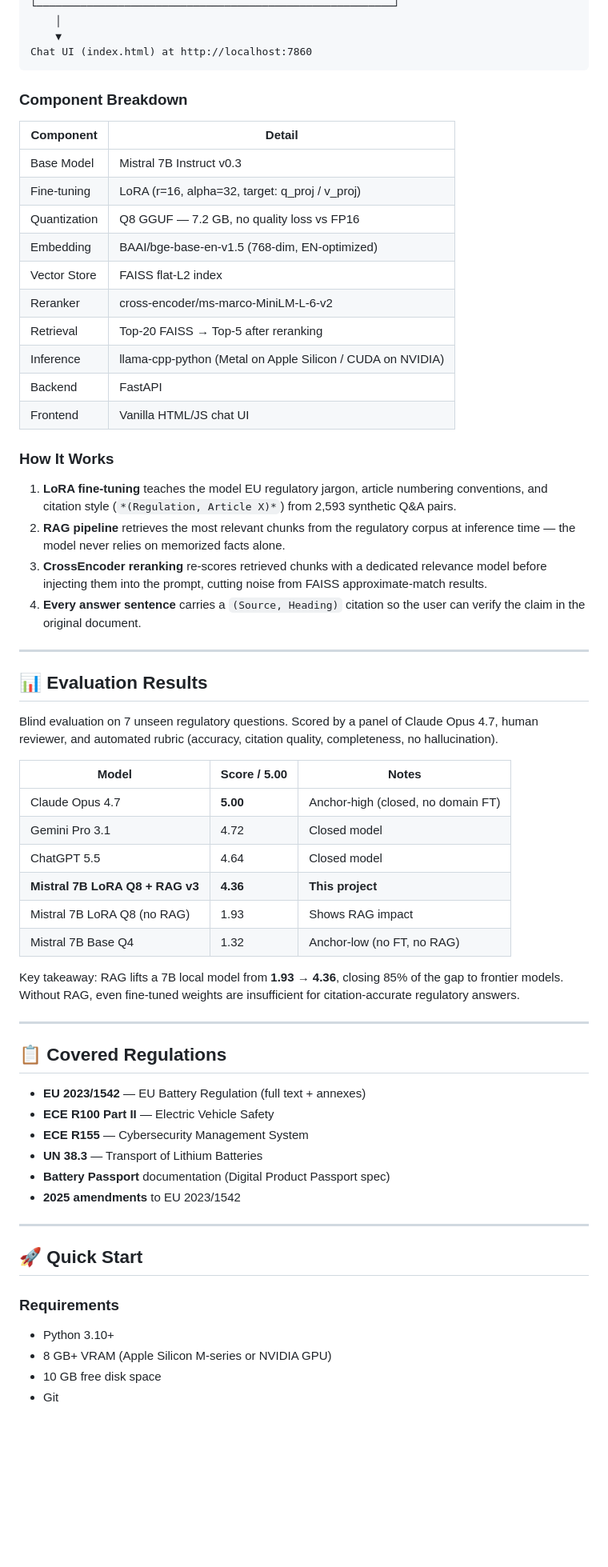
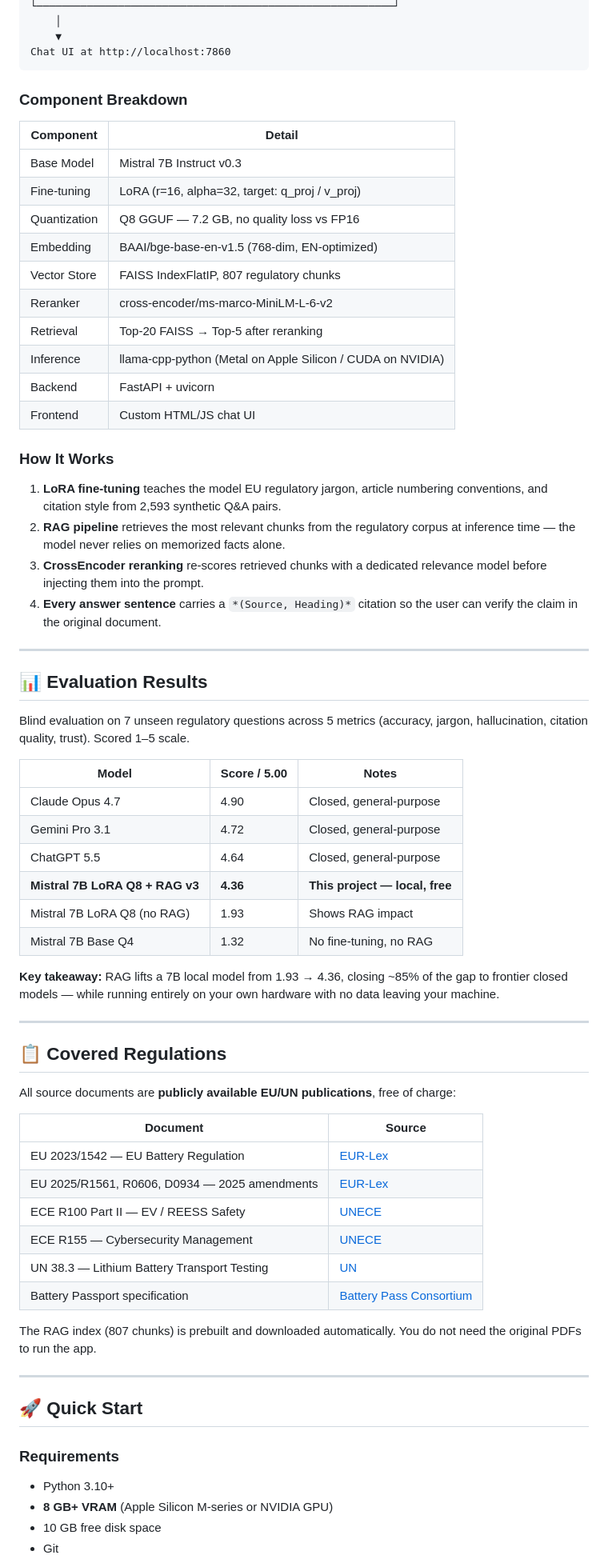
Before and after one commit to birol91/eu-battery-regulation-llm, a Markdown page: README.md, the part around one of its changes. Shown at 80% size. Drawn GitHub-style; blank space fills up the shorter version.

````diff
--- a/README.md
+++ b/README.md
@@ -36,7 +55,7 @@ User Query
 └─────────────────────────────────────────────────────────┘
     │
     ▼
-Chat UI (index.html) at http://localhost:7860
+Chat UI at http://localhost:7860
 ```
 
 ### Component Breakdown
@@ -47,47 +66,53 @@ Chat UI (index.html) at http://localhost:7860
 | Fine-tuning | LoRA (r=16, alpha=32, target: q_proj / v_proj) |
 | Quantization | Q8 GGUF — 7.2 GB, no quality loss vs FP16 |
 | Embedding | BAAI/bge-base-en-v1.5 (768-dim, EN-optimized) |
-| Vector Store | FAISS flat-L2 index |
+| Vector Store | FAISS IndexFlatIP, 807 regulatory chunks |
 | Reranker | cross-encoder/ms-marco-MiniLM-L-6-v2 |
 | Retrieval | Top-20 FAISS → Top-5 after reranking |
 | Inference | llama-cpp-python (Metal on Apple Silicon / CUDA on NVIDIA) |
-| Backend | FastAPI |
-| Frontend | Vanilla HTML/JS chat UI |
+| Backend | FastAPI + uvicorn |
+| Frontend | Custom HTML/JS chat UI |
 
 ### How It Works
 
-1. **LoRA fine-tuning** teaches the model EU regulatory jargon, article numbering conventions, and citation style (`*(Regulation, Article X)*`) from 2,593 synthetic Q&A pairs.
+1. **LoRA fine-tuning** teaches the model EU regulatory jargon, article numbering conventions, and citation style from 2,593 synthetic Q&A pairs.
 2. **RAG pipeline** retrieves the most relevant chunks from the regulatory corpus at inference time — the model never relies on memorized facts alone.
-3. **CrossEncoder reranking** re-scores retrieved chunks with a dedicated relevance model before injecting them into the prompt, cutting noise from FAISS approximate-match results.
-4. **Every answer sentence** carries a `(Source, Heading)` citation so the user can verify the claim in the original document.
+3. **CrossEncoder reranking** re-scores retrieved chunks with a dedicated relevance model before injecting them into the prompt.
+4. **Every answer sentence** carries a `*(Source, Heading)*` citation so the user can verify the claim in the original document.
 
 ---
 
 ## 📊 Evaluation Results
 
-Blind evaluation on 7 unseen regulatory questions. Scored by a panel of Claude Opus 4.7, human reviewer, and automated rubric (accuracy, citation quality, completeness, no hallucination).
+Blind evaluation on 7 unseen regulatory questions across 5 metrics (accuracy, jargon, hallucination, citation quality, trust). Scored 1–5 scale.
 
 | Model | Score / 5.00 | Notes |
 |---|---|---|
-| Claude Opus 4.7 | **5.00** | Anchor-high (closed, no domain FT) |
-| Gemini Pro 3.1 | 4.72 | Closed model |
-| ChatGPT 5.5 | 4.64 | Closed model |
-| **Mistral 7B LoRA Q8 + RAG v3** | **4.36** | **This project** |
+| Claude Opus 4.7 | 4.90 | Closed, general-purpose |
+| Gemini Pro 3.1 | 4.72 | Closed, general-purpose |
+| ChatGPT 5.5 | 4.64 | Closed, general-purpose |
+| **Mistral 7B LoRA Q8 + RAG v3** | **4.36** | **This project — local, free** |
 | Mistral 7B LoRA Q8 (no RAG) | 1.93 | Shows RAG impact |
-| Mistral 7B Base Q4 | 1.32 | Anchor-low (no FT, no RAG) |
+| Mistral 7B Base Q4 | 1.32 | No fine-tuning, no RAG |
 
-Key takeaway: RAG lifts a 7B local model from **1.93 → 4.36**, closing 85% of the gap to frontier models. Without RAG, even fine-tuned weights are insufficient for citation-accurate regulatory answers.
+**Key takeaway:** RAG lifts a 7B local model from 1.93 → 4.36, closing ~85% of the gap to frontier closed models — while running entirely on your own hardware with no data leaving your machine.
 
 ---
 
 ## 📋 Covered Regulations
 
-- **EU 2023/1542** — EU Battery Regulation (full text + annexes)
-- **ECE R100 Part II** — Electric Vehicle Safety
-- **ECE R155** — Cybersecurity Management System
-- **UN 38.3** — Transport of Lithium Batteries
-- **Battery Passport** documentation (Digital Product Passport spec)
-- **2025 amendments** to EU 2023/1542
+All source documents are **publicly available EU/UN publications**, free of charge:
+
+| Document | Source |
+|---|---|
+| EU 2023/1542 — EU Battery Regulation | [EUR-Lex](https://eur-lex.europa.eu) |
+| EU 2025/R1561, R0606, D0934 — 2025 amendments | [EUR-Lex](https://eur-lex.europa.eu) |
+| ECE R100 Part II — EV / REESS Safety | [UNECE](https://unece.org) |
+| ECE R155 — Cybersecurity Management | [UNECE](https://unece.org) |
+| UN 38.3 — Lithium Battery Transport Testing | [UN](https://unece.org) |
+| Battery Passport specification | [Battery Pass Consortium](https://batterypass.eu) |
+
+The RAG index (807 chunks) is prebuilt and downloaded automatically. You do not need the original PDFs to run the app.
 
 ---
 
@@ -96,7 +121,7 @@ Key takeaway: RAG lifts a 7B local model from **1.93 → 4.36**, closing 85% of
 ### Requirements
 
 - Python 3.10+
-- 8 GB+ VRAM (Apple Silicon M-series or NVIDIA GPU)
+- **8 GB+ VRAM** (Apple Silicon M-series or NVIDIA GPU)
 - 10 GB free disk space
 - Git
 
````
Also changed, not shown: other parts of README.md (+44 -33 lines), screenshot.png (added), 1 other file.
